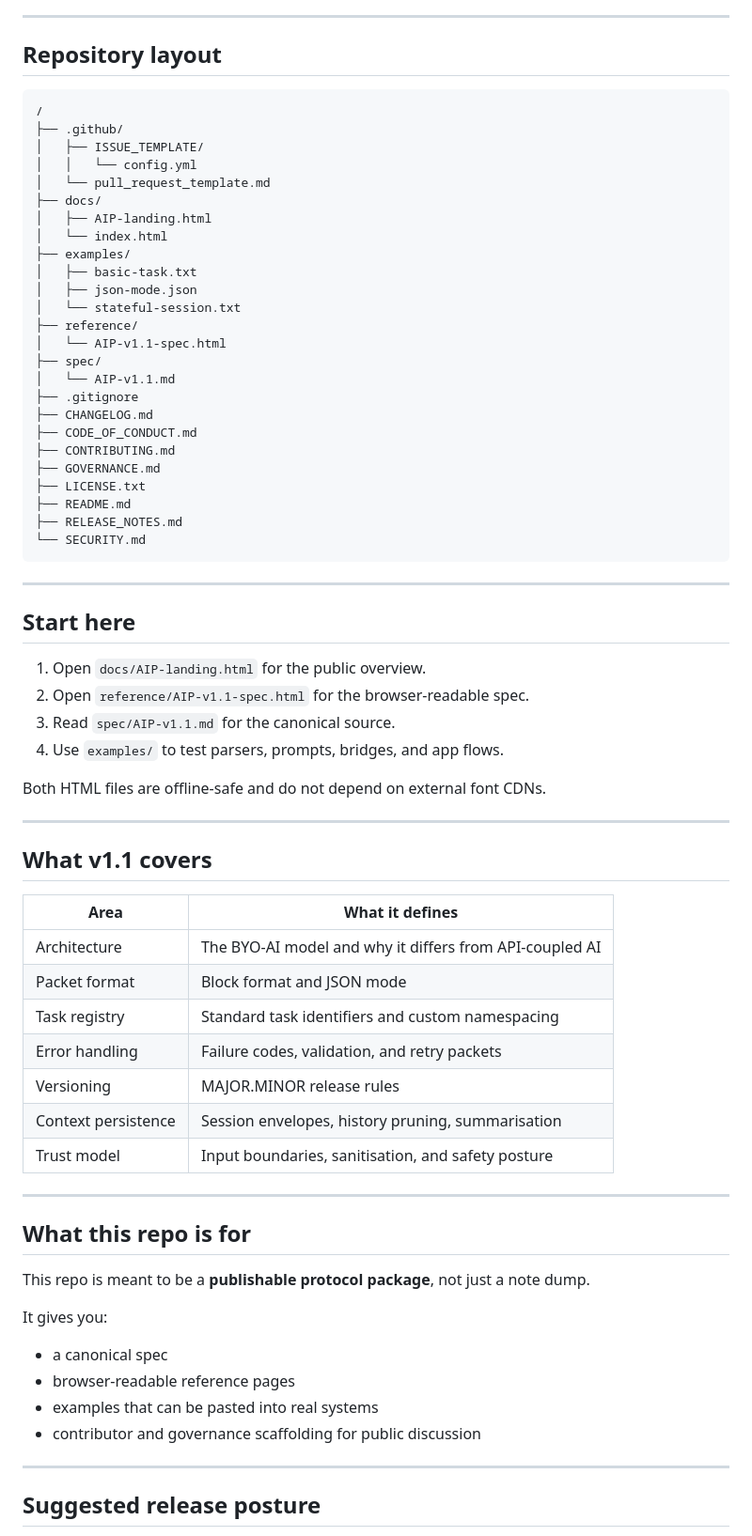
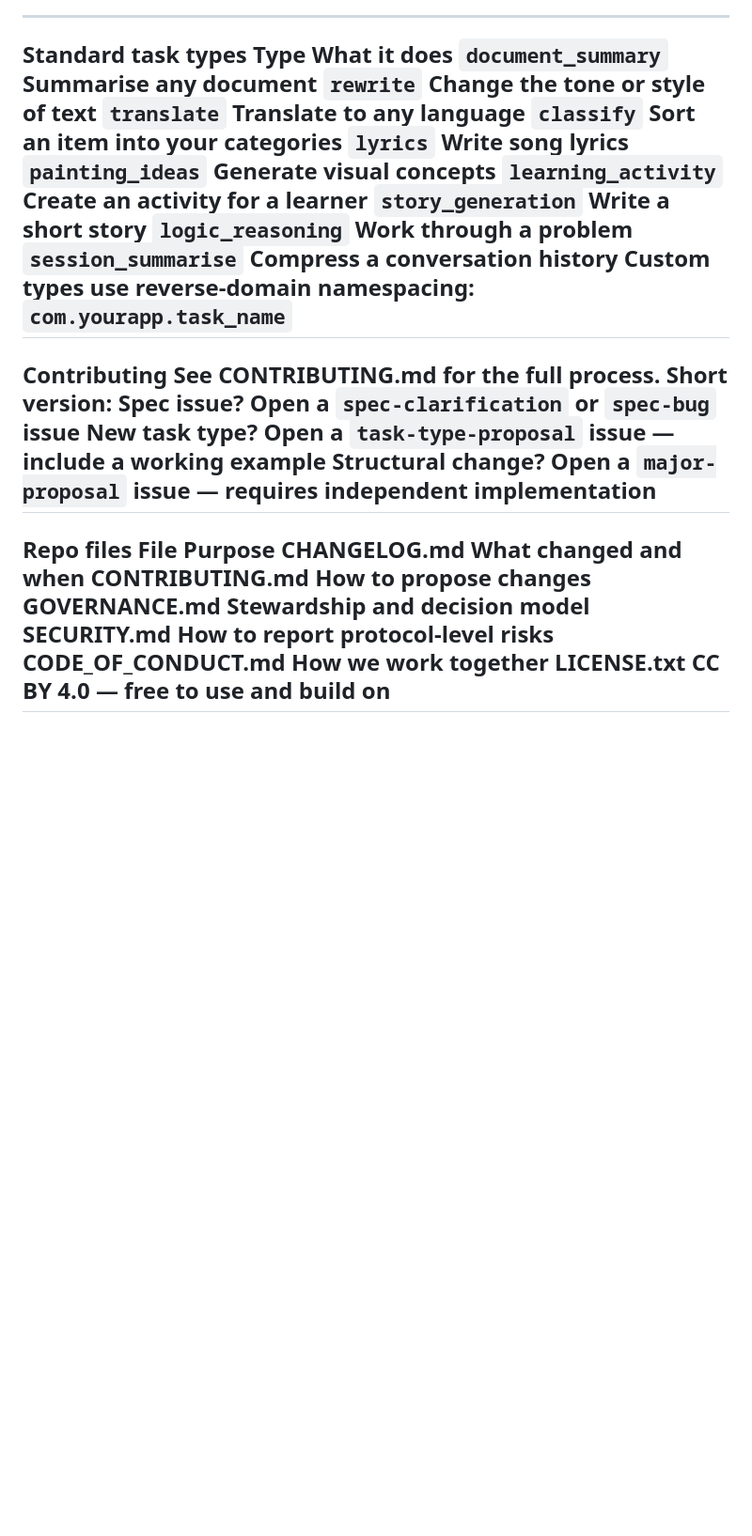
Before and after one commit to HerGotSystems/aip-protocol, a Markdown page: README.md, the part around one of its changes. Shown at 94% size. GitHub-like rendering; blank space fills up the shorter version.

Commit message:
Refactor README for better readability and organization
Revised README to improve clarity and structure.

````diff
--- a/README.md
+++ b/README.md
@@ -78,73 +64,31 @@ No model API call required.
 ---
-
-## Repository layout
-
-```text
-/
-├── .github/
-│   ├── ISSUE_TEMPLATE/
-│   │   └── config.yml
-│   └── pull_request_template.md
-├── docs/
-│   ├── AIP-landing.html
-│   └── index.html
-├── examples/
-│   ├── basic-task.txt
-│   ├── json-mode.json
-│   └── stateful-session.txt
-├── reference/
-│   └── AIP-v1.1-spec.html
-├── spec/
-│   └── AIP-v1.1.md
-├── .gitignore
-├── CHANGELOG.md
-├── CODE_OF_CONDUCT.md
-├── CONTRIBUTING.md
-├── GOVERNANCE.md
-├── LICENSE.txt
-├── README.md
-├── RELEASE_NOTES.md
-└── SECURITY.md
-```
-
+Standard task types
+Type	What it does
+`document_summary`	Summarise any document
+`rewrite`	Change the tone or style of text
+`translate`	Translate to any language
+`classify`	Sort an item into your categories
+`lyrics`	Write song lyrics
+`painting_ideas`	Generate visual concepts
+`learning_activity`	Create an activity for a learner
+`story_generation`	Write a short story
+`logic_reasoning`	Work through a problem
+`session_summarise`	Compress a conversation history
+Custom types use reverse-domain namespacing: `com.yourapp.task_name`
 ---
-
-## Start here
-
-1. Open `docs/AIP-landing.html` for the public overview.
-2. Open `reference/AIP-v1.1-spec.html` for the browser-readable spec.
-3. Read `spec/AIP-v1.1.md` for the canonical source.
-4. Use `examples/` to test parsers, prompts, bridges, and app flows.
-
-Both HTML files are offline-safe and do not depend on external font CDNs.
-
+Contributing
+See CONTRIBUTING.md for the full process.
+Short version:
+Spec issue? Open a `spec-clarification` or `spec-bug` issue
+New task type? Open a `task-type-proposal` issue — include a working example
+Structural change? Open a `major-proposal` issue — requires independent implementation
 ---
-
-## What v1.1 covers
-
-| Area | What it defines |
-|---|---|
-| Architecture | The BYO-AI model and why it differs from API-coupled AI |
-| Packet format | Block format and JSON mode |
-| Task registry | Standard task identifiers and custom namespacing |
-| Error handling | Failure codes, validation, and retry packets |
-| Versioning | MAJOR.MINOR release rules |
-| Context persistence | Session envelopes, history pruning, summarisation |
-| Trust model | Input boundaries, sanitisation, and safety posture |
-
+Repo files
+File	Purpose
+CHANGELOG.md	What changed and when
+CONTRIBUTING.md	How to propose changes
+GOVERNANCE.md	Stewardship and decision model
+SECURITY.md	How to report protocol-level risks
+CODE_OF_CONDUCT.md	How we work together
+LICENSE.txt	CC BY 4.0 — free to use and build on
 ---
-
-## What this repo is for
-
-This repo is meant to be a **publishable protocol package**, not just a note dump.
-
-It gives you:
-- a canonical spec
-- browser-readable reference pages
-- examples that can be pasted into real systems
-- contributor and governance scaffolding for public discussion
-
----
-
-## Suggested release posture
-
````
Also changed, not shown: other parts of README.md (+42 -103 lines).
